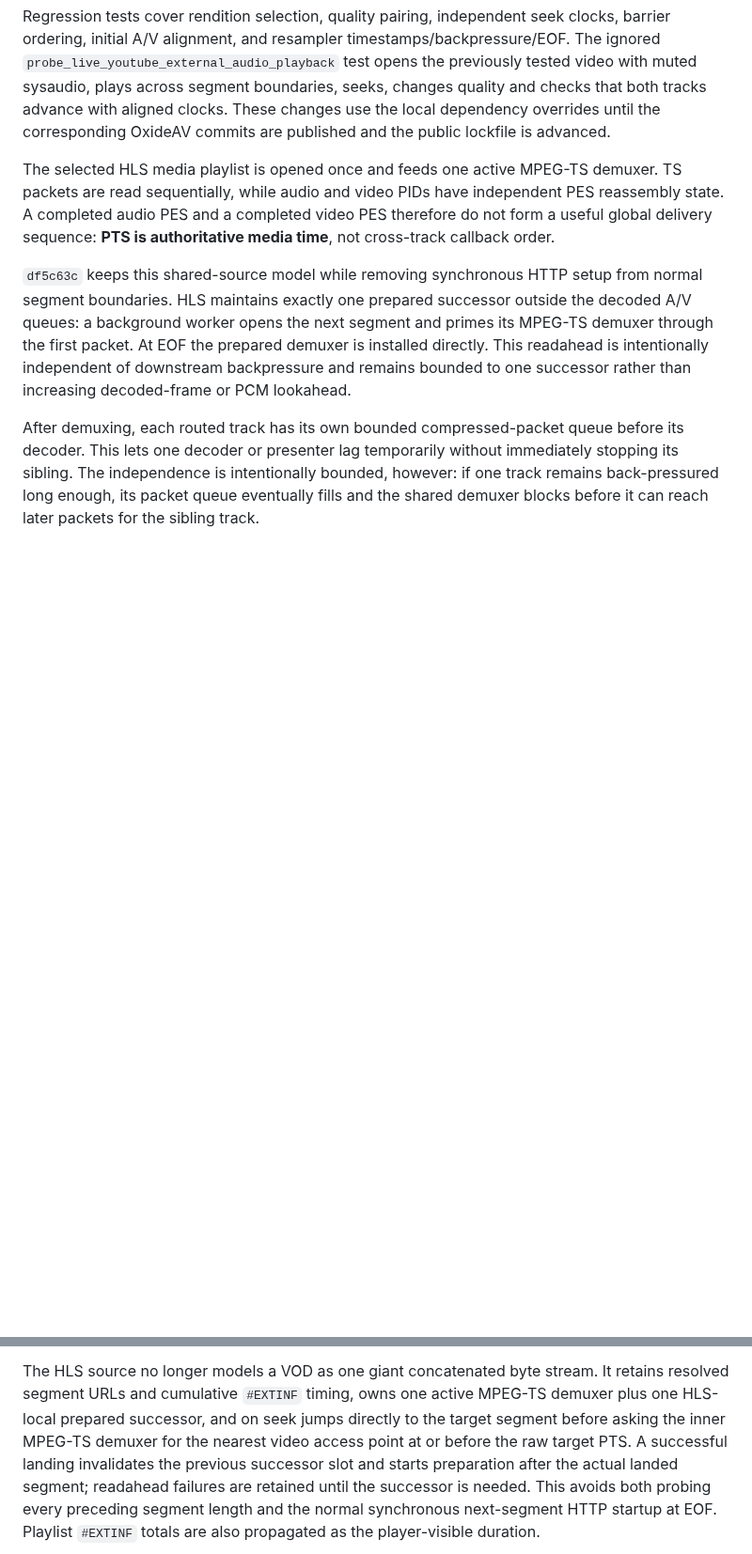
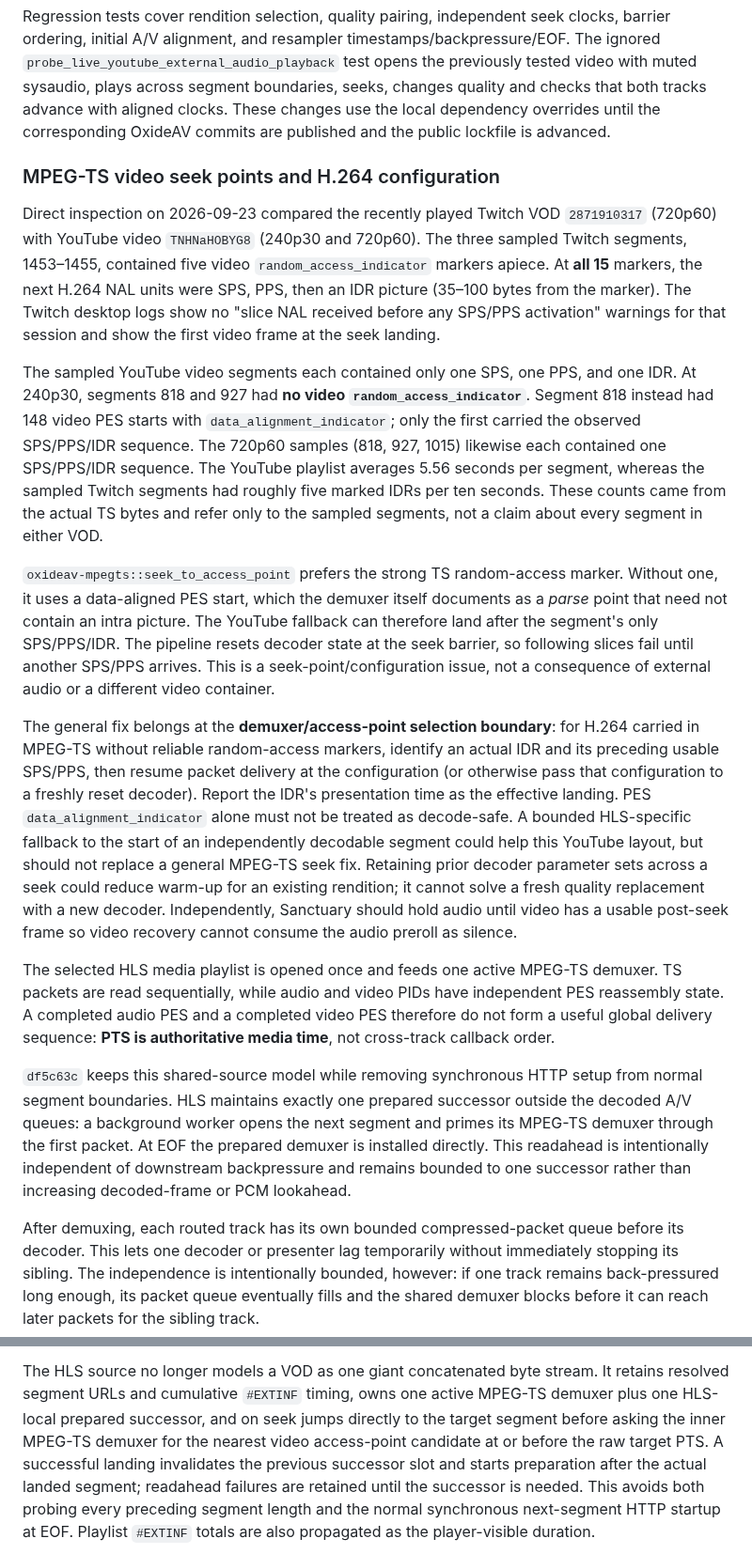
Before and after one commit to Robert-Hughes/SanctuaryPlayer, a Markdown page: native/OXIDEAV.md, 2 parts joined by grey strips. Shown at 94% size. Drawn GitHub-style; blank space fills up the shorter version.

Commit message:
Document Twitch and YouTube HLS seek-point findings

```diff
--- a/native/OXIDEAV.md
+++ b/native/OXIDEAV.md
@@ -214,6 +214,47 @@ tested video with muted sysaudio, plays across segment boundaries, seeks, change
 quality and checks that both tracks advance with aligned clocks. These changes use
 the local dependency overrides until the corresponding OxideAV commits are published
 and the public lockfile is advanced.
+
+### MPEG-TS video seek points and H.264 configuration
+
+Direct inspection on 2026-09-23 compared the recently played Twitch VOD
+`2871910317` (720p60) with YouTube video `TNHNaHOBYG8` (240p30 and 720p60).
+The three sampled Twitch segments, 1453–1455, contained five video
+`random_access_indicator` markers apiece. At **all 15** markers, the next H.264
+NAL units were SPS, PPS, then an IDR picture (35–100 bytes from the marker).
+The Twitch desktop logs show no "slice NAL received before any SPS/PPS activation"
+warnings for that session and show the first video frame at the seek landing.
+
+The sampled YouTube video segments each contained only one SPS, one PPS, and
+one IDR. At 240p30, segments 818 and 927 had **no video
+`random_access_indicator`**. Segment 818 instead had 148 video PES starts with
+`data_alignment_indicator`; only the first carried the observed SPS/PPS/IDR
+sequence. The 720p60 samples (818, 927, 1015) likewise each contained one
+SPS/PPS/IDR sequence. The YouTube playlist averages 5.56 seconds per segment,
+whereas the sampled Twitch segments had roughly five marked IDRs per ten
+seconds. These counts came from the actual TS bytes and refer only to the
+sampled segments, not a claim about every segment in either VOD.
+
+`oxideav-mpegts::seek_to_access_point` prefers the strong TS random-access
+marker. Without one, it uses a data-aligned PES start, which the demuxer itself
+documents as a *parse* point that need not contain an intra picture. The YouTube
+fallback can therefore land after the segment's only SPS/PPS/IDR. The pipeline
+resets decoder state at the seek barrier, so following slices fail until another
+SPS/PPS arrives. This is a seek-point/configuration issue, not a consequence of
+external audio or a different video container.
+
+The general fix belongs at the **demuxer/access-point selection boundary**:
+for H.264 carried in MPEG-TS without reliable random-access markers, identify
+an actual IDR and its preceding usable SPS/PPS, then resume packet delivery at
+the configuration (or otherwise pass that configuration to a freshly reset
+decoder). Report the IDR's presentation time as the effective landing. PES
+`data_alignment_indicator` alone must not be treated as decode-safe. A bounded
+HLS-specific fallback to the start of an independently decodable segment could
+help this YouTube layout, but should not replace a general MPEG-TS seek fix.
+Retaining prior decoder parameter sets across a seek could reduce warm-up for an
+existing rendition; it cannot solve a fresh quality replacement with a new
+decoder. Independently, Sanctuary should hold audio until video has a usable
+post-seek frame so video recovery cannot consume the audio preroll as silence.
 
 The selected HLS media playlist is opened once and feeds one active MPEG-TS
 demuxer. TS packets are read sequentially, while audio and video PIDs have
@@ -604,7 +645,7 @@ and the final seek landed at 2398.911 s. The OSS stream remained paused througho
 The HLS source no longer models a VOD as one giant concatenated byte stream. It retains
 resolved segment URLs and cumulative `#EXTINF` timing, owns one active MPEG-TS demuxer
 plus one HLS-local prepared successor, and on seek jumps directly to the target segment
-before asking the inner MPEG-TS demuxer for the nearest video access point at or before
+before asking the inner MPEG-TS demuxer for the nearest video access-point candidate at or before
 the raw target PTS. A successful landing invalidates the previous successor slot and
 starts preparation after the actual landed segment; readahead failures are retained until
 the successor is needed. This avoids both probing every preceding segment length and the
```
